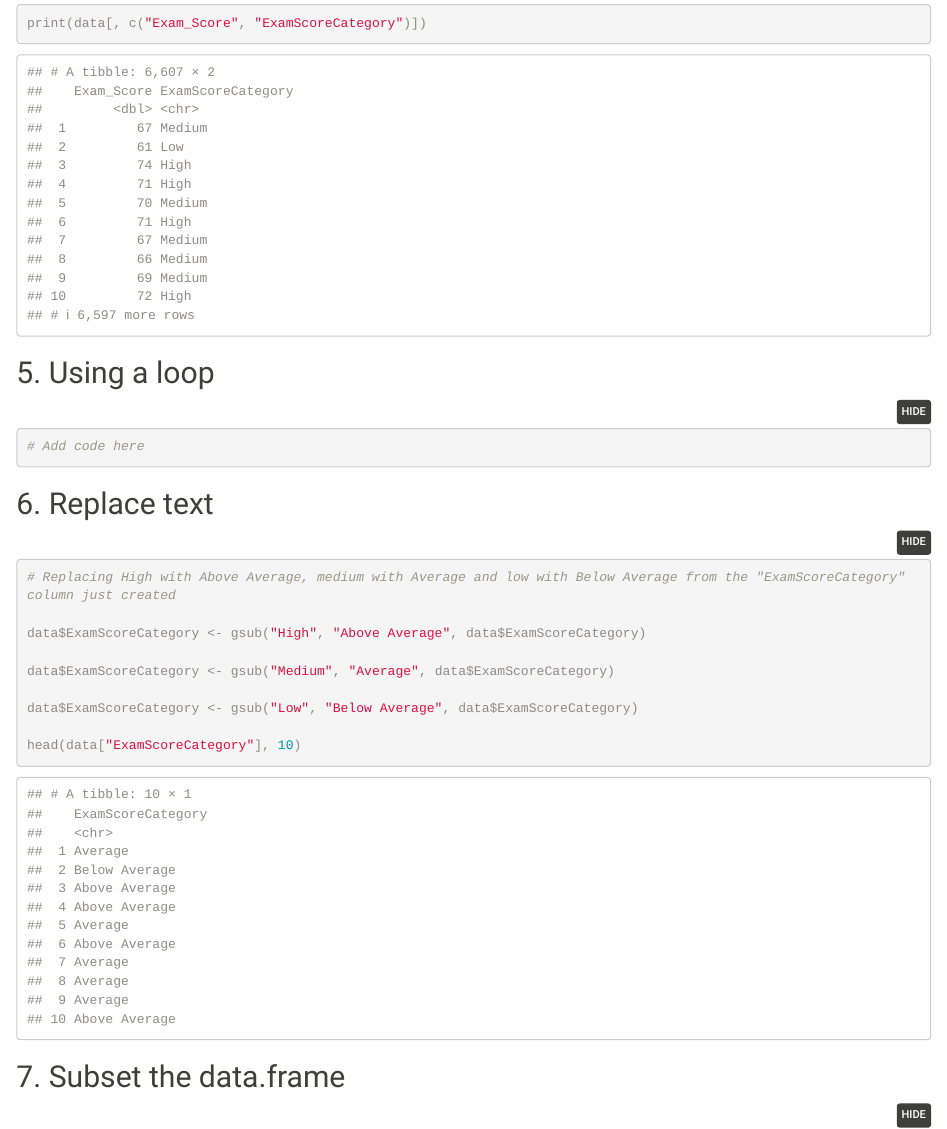
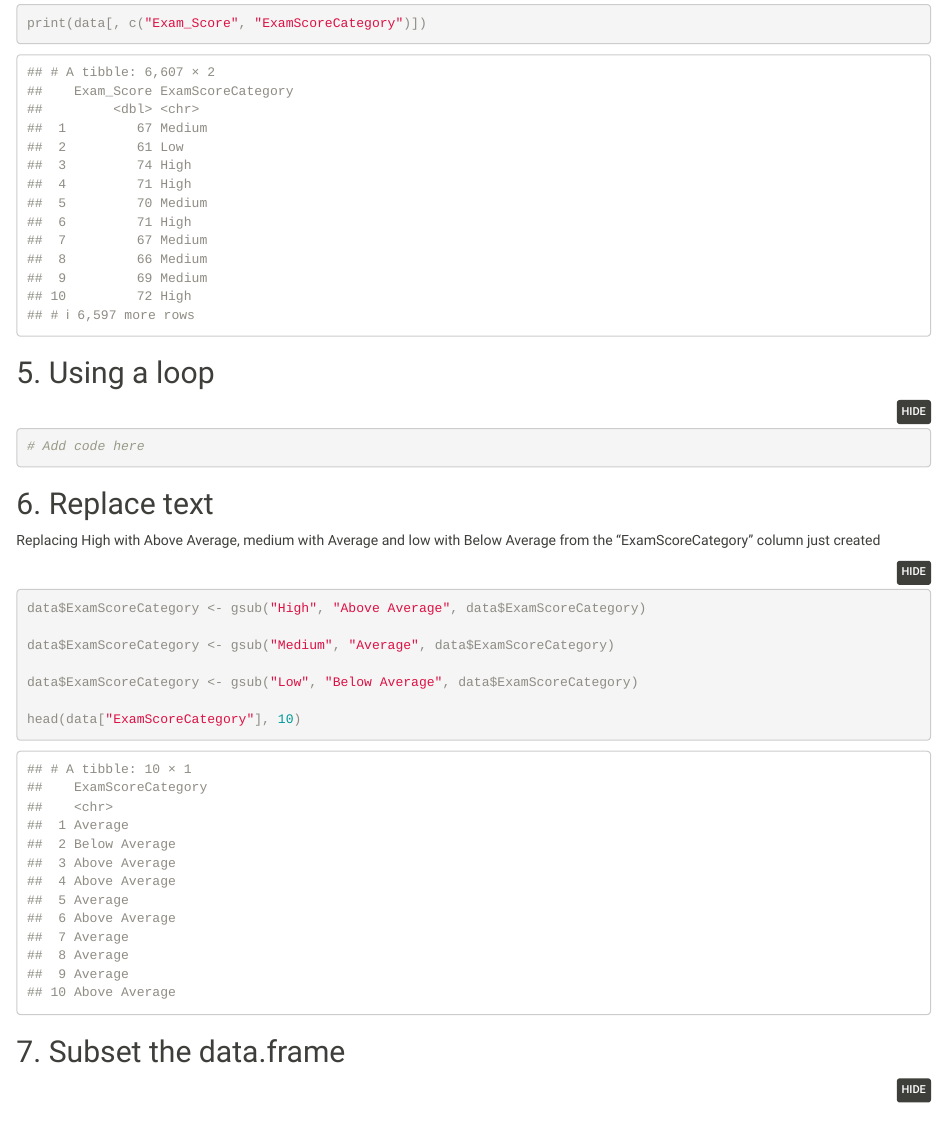
Before and after one commit to bertramhage/cbs-programming-1, an R Markdown document (main.Rmd): the page in a window 1100 px wide, from 2400 px down. Rendered offline with R 4.5, knitr and Pandoc, with nearby package versions.

Commit message:
opg 6 3.0

````diff
--- a/main.Rmd
+++ b/main.Rmd
@@ -72,9 +72,10 @@ print(data[, c("Exam_Score", "ExamScoreCategory")])
 ```
 
 ## 6. Replace text
+
+Replacing High with Above Average, medium with Average and low with Below Average from the "ExamScoreCategory" column just created
 <!-- 6. Replace some text in one column with some other text -->
 ```{r}
-# Replacing High with Above Average, medium with Average and low with Below Average from the "ExamScoreCategory" column just created
 
 data$ExamScoreCategory <- gsub("High", "Above Average", data$ExamScoreCategory)
 
````
